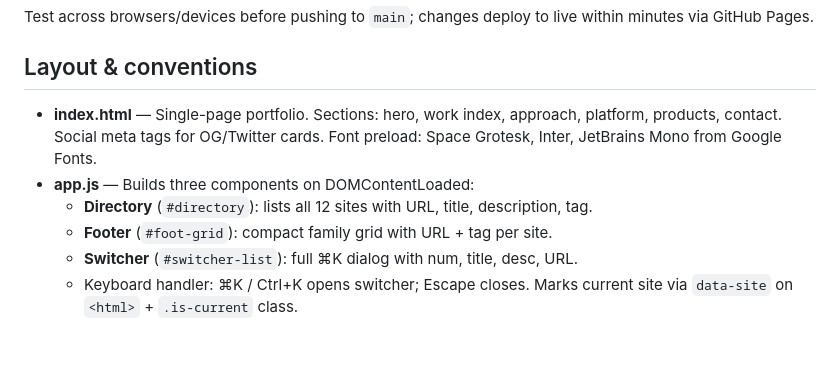
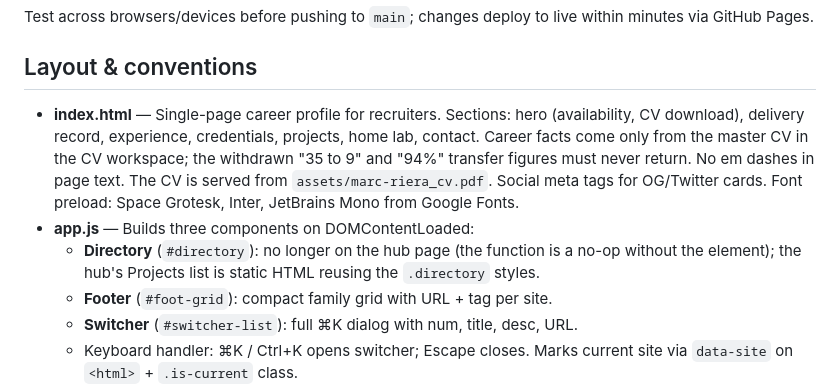
Before and after one commit to joanmarcriera/riera.co.uk, a Markdown page: CLAUDE.md, the part around the change. GitHub-like rendering; blank space fills up the shorter version.

Commit message:
docs: describe the recruiter-first page layout and content rules
Co-Authored-By: Claude Opus 5.5 <noreply@anthropic.com>
Claude-Session: https://claude.ai/code/session_01B2todPbvsoRBMW5EtBmRES

```diff
--- a/CLAUDE.md
+++ b/CLAUDE.md
@@ -21,9 +21,9 @@ Test across browsers/devices before pushing to `main`; changes deploy to live wi
 
 ## Layout & conventions
 
-- **index.html** — Single-page portfolio. Sections: hero, work index, approach, platform, products, contact. Social meta tags for OG/Twitter cards. Font preload: Space Grotesk, Inter, JetBrains Mono from Google Fonts.
+- **index.html** — Single-page career profile for recruiters. Sections: hero (availability, CV download), delivery record, experience, credentials, projects, home lab, contact. Career facts come only from the master CV in the CV workspace; the withdrawn "35 to 9" and "94%" transfer figures must never return. No em dashes in page text. The CV is served from `assets/marc-riera_cv.pdf`. Social meta tags for OG/Twitter cards. Font preload: Space Grotesk, Inter, JetBrains Mono from Google Fonts.
 - **app.js** — Builds three components on DOMContentLoaded:
-  - **Directory** (`#directory`): lists all 12 sites with URL, title, description, tag.
+  - **Directory** (`#directory`): no longer on the hub page (the function is a no-op without the element); the hub's Projects list is static HTML reusing the `.directory` styles.
   - **Footer** (`#foot-grid`): compact family grid with URL + tag per site.
   - **Switcher** (`#switcher-list`): full ⌘K dialog with num, title, desc, URL.
   - Keyboard handler: ⌘K / Ctrl+K opens switcher; Escape closes. Marks current site via `data-site` on `<html>` + `.is-current` class.
```
